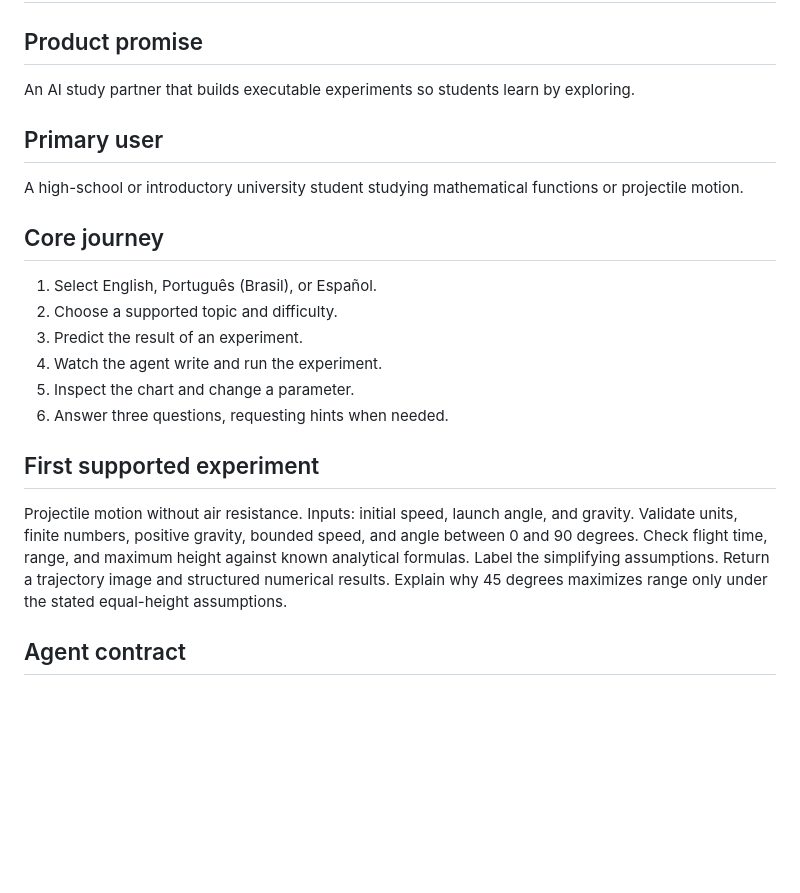
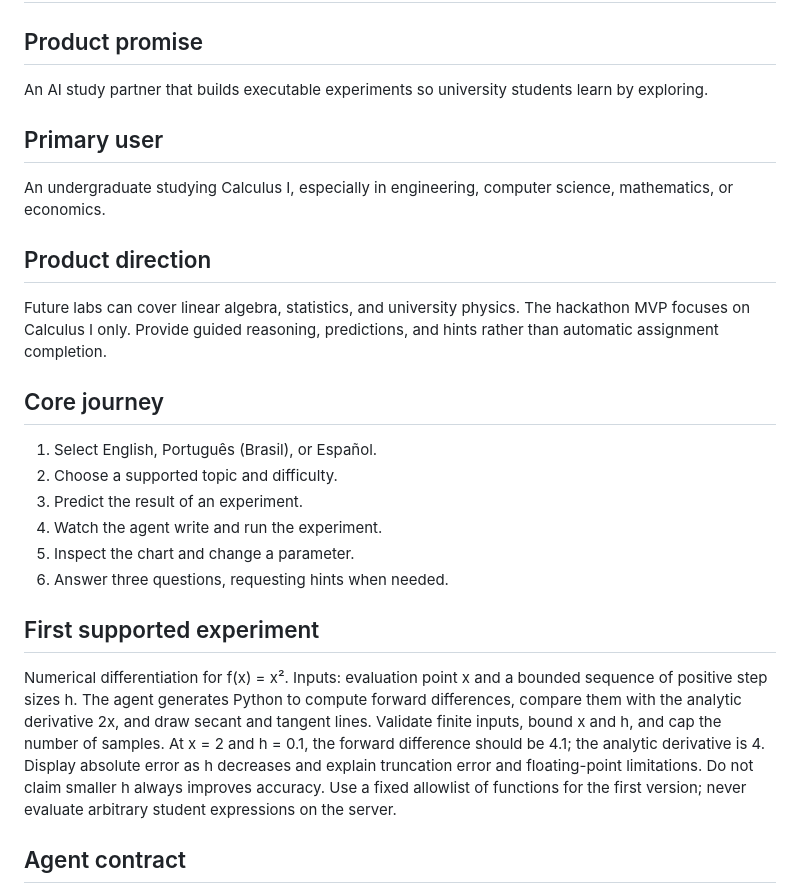
Before and after one commit to SouBeatrizKaroline/CreateOS2026_StudyForge, a Markdown page: docs/PRODUCT_SPEC.md, the part around the change. Rendered like a GitHub page; blank space fills up the shorter version.

Commit message:
docs: focus StudyForge on university students and Calculus I

```diff
--- a/docs/PRODUCT_SPEC.md
+++ b/docs/PRODUCT_SPEC.md
@@ -1,10 +1,13 @@
 # StudyForge MVP specification
 
 ## Product promise
-An AI study partner that builds executable experiments so students learn by exploring.
+An AI study partner that builds executable experiments so university students learn by exploring.
 
 ## Primary user
-A high-school or introductory university student studying mathematical functions or projectile motion.
+An undergraduate studying Calculus I, especially in engineering, computer science, mathematics, or economics.
+
+## Product direction
+Future labs can cover linear algebra, statistics, and university physics. The hackathon MVP focuses on Calculus I only. Provide guided reasoning, predictions, and hints rather than automatic assignment completion.
 
 ## Core journey
 1. Select English, Português (Brasil), or Español.
@@ -15,11 +18,12 @@ A high-school or introductory university student studying mathematical functions
 6. Answer three questions, requesting hints when needed.
 
 ## First supported experiment
-Projectile motion without air resistance.
-Inputs: initial speed, launch angle, and gravity.
-Validate units, finite numbers, positive gravity, bounded speed, and angle between 0 and 90 degrees.
-Check flight time, range, and maximum height against known analytical formulas. Label the simplifying assumptions.
-Return a trajectory image and structured numerical results. Explain why 45 degrees maximizes range only under the stated equal-height assumptions.
+Numerical differentiation for f(x) = x².
+Inputs: evaluation point x and a bounded sequence of positive step sizes h.
+The agent generates Python to compute forward differences, compare them with the analytic derivative 2x, and draw secant and tangent lines.
+Validate finite inputs, bound x and h, and cap the number of samples. At x = 2 and h = 0.1, the forward difference should be 4.1; the analytic derivative is 4.
+Display absolute error as h decreases and explain truncation error and floating-point limitations. Do not claim smaller h always improves accuracy.
+Use a fixed allowlist of functions for the first version; never evaluate arbitrary student expressions on the server.
 
 ## Agent contract
 Input: topic, level, locale, and validated parameters.
```
